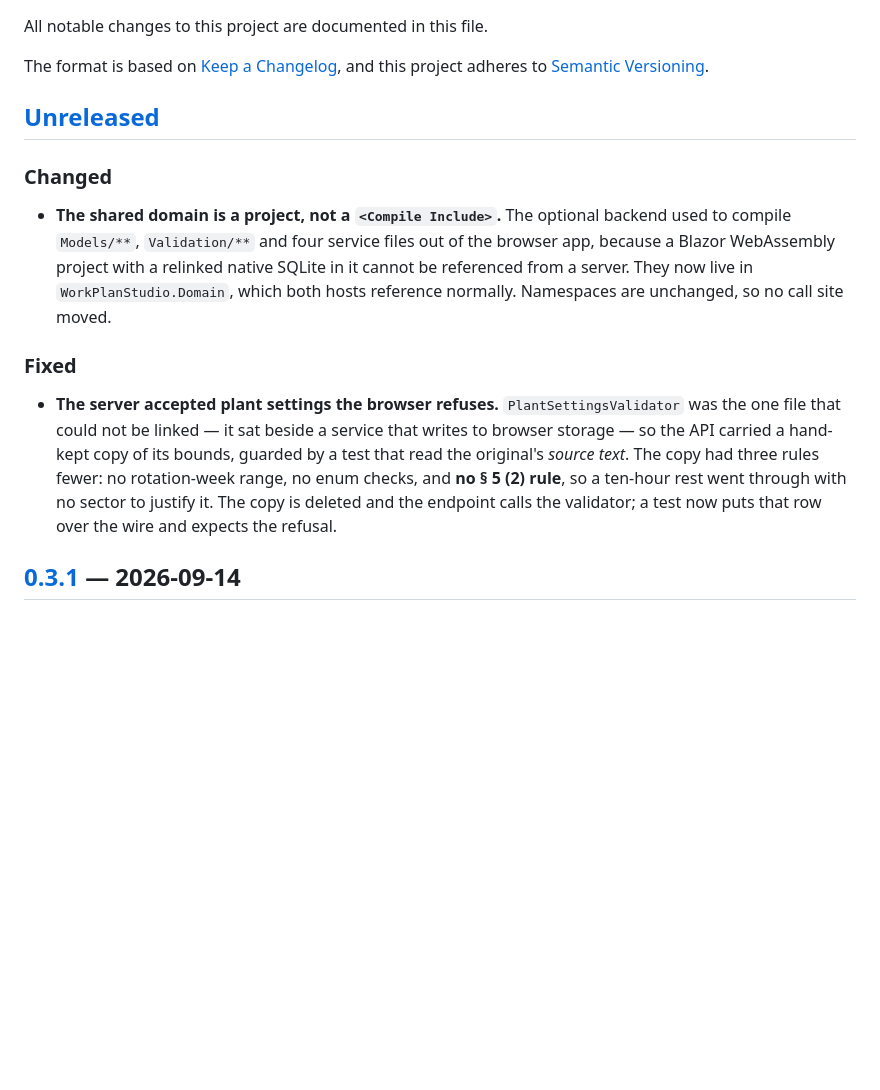
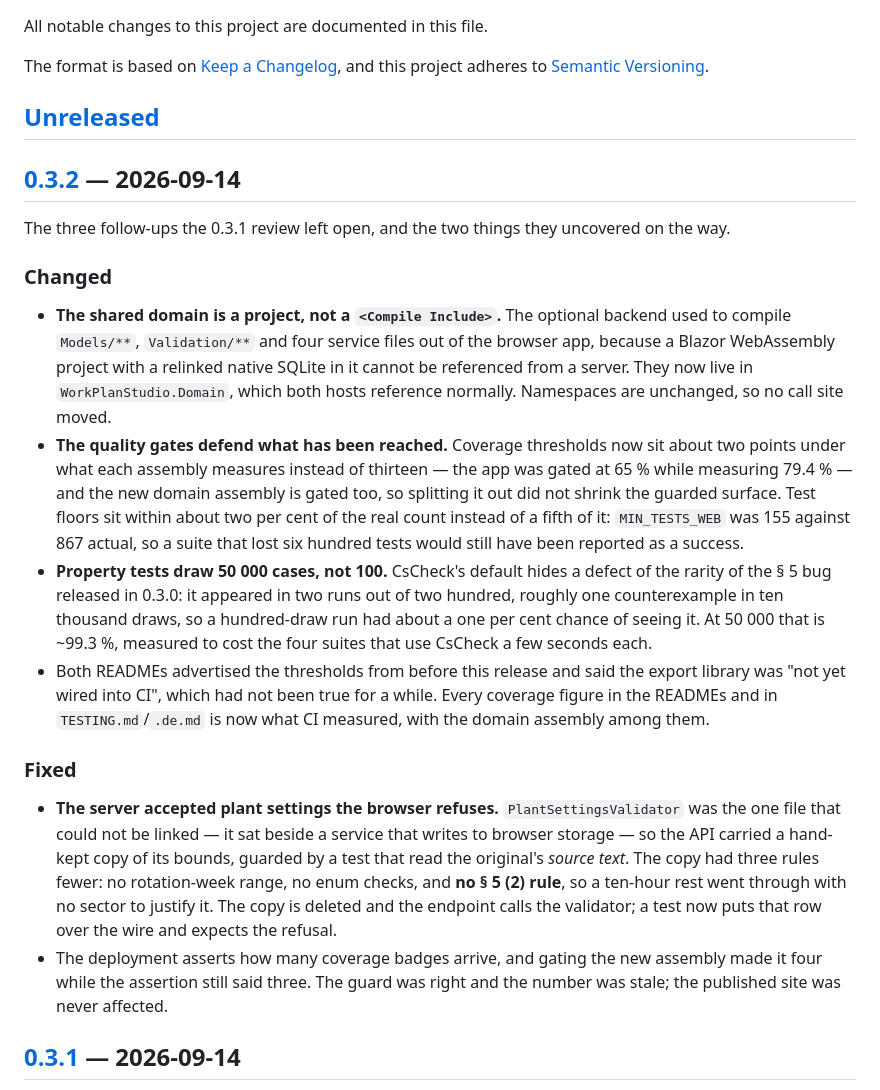
Before and after one commit to aco993/WorkPlanStudio, a Markdown page: CHANGELOG.md, the part around one of its changes. Rendered like a GitHub page; blank space fills up the shorter version.

Commit message:
Write 0.3.2 into the changelog (#51)
Everything on `main` since v0.3.1, written up as **0.3.2** — the three follow-ups the 0.3.1 review left open, and the two things they uncovered on the way.

* the gates and the sample count (#48) — thresholds two points under measured instead of thirteen, floors within two per cent of the real count, `CsCheck_Iter` 100 → 50 000;
* `WorkPlanStudio.Domain` instead of `<Compile Include>` (#49), and the § 5 (2) rule the API's hand-kept copy of the validator was missing;
* the badge count the deploy asserts, and three stale coverage claims in the READMEs and `TESTING.md` (#50).

ADR 0020's amendment now names the release it landed in. No version string lives anywhere else in the tree, so the changelog **is** the release; tag and GitHub Release follow on the commit this lands as.

🤖 Generated with [Claude Code](https://claude.com/claude-code)

Co-Authored-By: Claude Opus 5 <noreply@anthropic.com>

```diff
--- a/CHANGELOG.md
+++ b/CHANGELOG.md
@@ -7,6 +7,11 @@ and this project adheres to [Semantic Versioning](https://semver.org/spec/v2.0.0
 
 ## [Unreleased]
 
+## [0.3.2] — 2026-09-14
+
+The three follow-ups the 0.3.1 review left open, and the two things they
+uncovered on the way.
+
 ### Changed
 
 - **The shared domain is a project, not a `<Compile Include>`.** The optional
@@ -15,6 +20,23 @@ and this project adheres to [Semantic Versioning](https://semver.org/spec/v2.0.0
   SQLite in it cannot be referenced from a server. They now live in
   `WorkPlanStudio.Domain`, which both hosts reference normally. Namespaces are
   unchanged, so no call site moved.
+- **The quality gates defend what has been reached.** Coverage thresholds now sit
+  about two points under what each assembly measures instead of thirteen — the
+  app was gated at 65 % while measuring 79.4 % — and the new domain assembly is
+  gated too, so splitting it out did not shrink the guarded surface. Test floors
+  sit within about two per cent of the real count instead of a fifth of it:
+  `MIN_TESTS_WEB` was 155 against 867 actual, so a suite that lost six hundred
+  tests would still have been reported as a success.
+- **Property tests draw 50 000 cases, not 100.** CsCheck's default hides a defect
+  of the rarity of the § 5 bug released in 0.3.0: it appeared in two runs out of
+  two hundred, roughly one counterexample in ten thousand draws, so a
+  hundred-draw run had about a one per cent chance of seeing it. At 50 000 that
+  is ~99.3 %, measured to cost the four suites that use CsCheck a few seconds
+  each.
+- Both READMEs advertised the thresholds from before this release and said the
+  export library was "not yet wired into CI", which had not been true for a
+  while. Every coverage figure in the READMEs and in `TESTING.md`/`.de.md` is now
+  what CI measured, with the domain assembly among them.
 
 ### Fixed
 
@@ -26,6 +48,9 @@ and this project adheres to [Semantic Versioning](https://semver.org/spec/v2.0.0
   enum checks, and **no § 5 (2) rule**, so a ten-hour rest went through with no
   sector to justify it. The copy is deleted and the endpoint calls the
   validator; a test now puts that row over the wire and expects the refusal.
+- The deployment asserts how many coverage badges arrive, and gating the new
+  assembly made it four while the assertion still said three. The guard was
+  right and the number was stale; the published site was never affected.
 
 ## [0.3.1] — 2026-09-14
 
```
Also changed, not shown: other parts of CHANGELOG.md (+2 -1 lines), docs/adr/0020-optional-backend-and-real-auth.md (+1 -1 lines).
